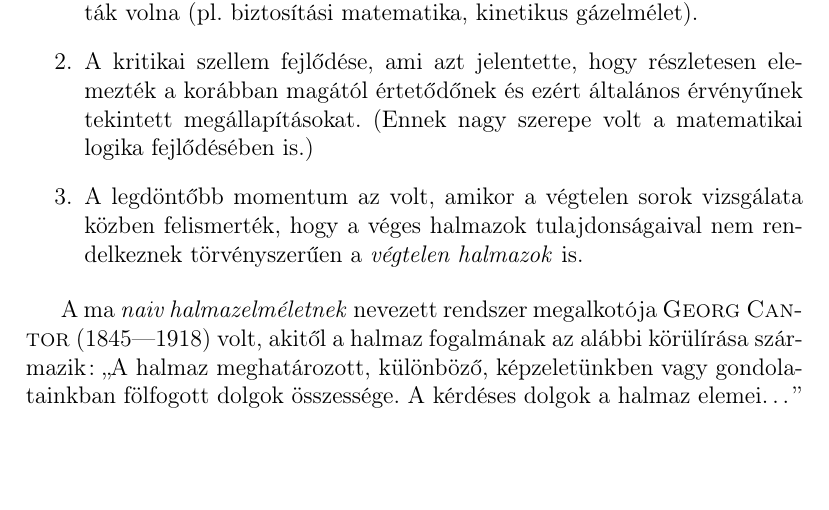
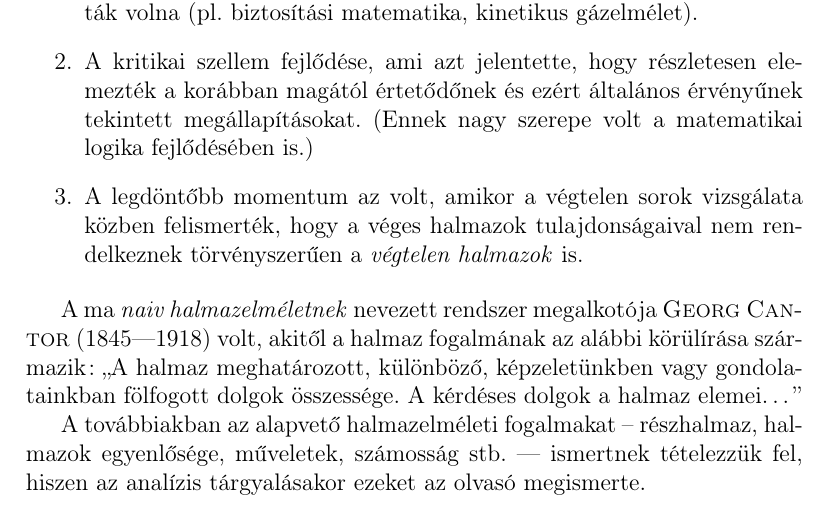
Before and after one commit to bauerbrun0/intro-to-latex, a LaTeX document (lab-1/doc.tex): part of the page, cut so that both start at the same text, the shorter picture padded with empty space. Compiled offline with pdfLaTeX.

Commit message:
add paragraph 3

```diff
--- a/lab-1/doc.tex
+++ b/lab-1/doc.tex
@@ -32,4 +32,8 @@ A ma \emph{naiv halmazelméletnek} nevezett rendszer megalkotója \textsc{Georg
 mazik: ,,A halmaz meghatározott, különböző, képzeletünkben vagy gondola-
 tainkban fölfogott dolgok összessége. A kérdéses dolgok a halmaz elemei\dots''
 
+A továbbiakban az alapvető halmazelméleti fogalmakat -- részhalmaz, halmazok
+egyenlősége, műveletek, számosság stb.~–- ismertnek tételezzük fel, hiszen
+az analízis tárgyalásakor ezeket az olvasó megismerte.
+
 \end{document}
```
Also changed, not shown: lab-1/doc.pdf.
